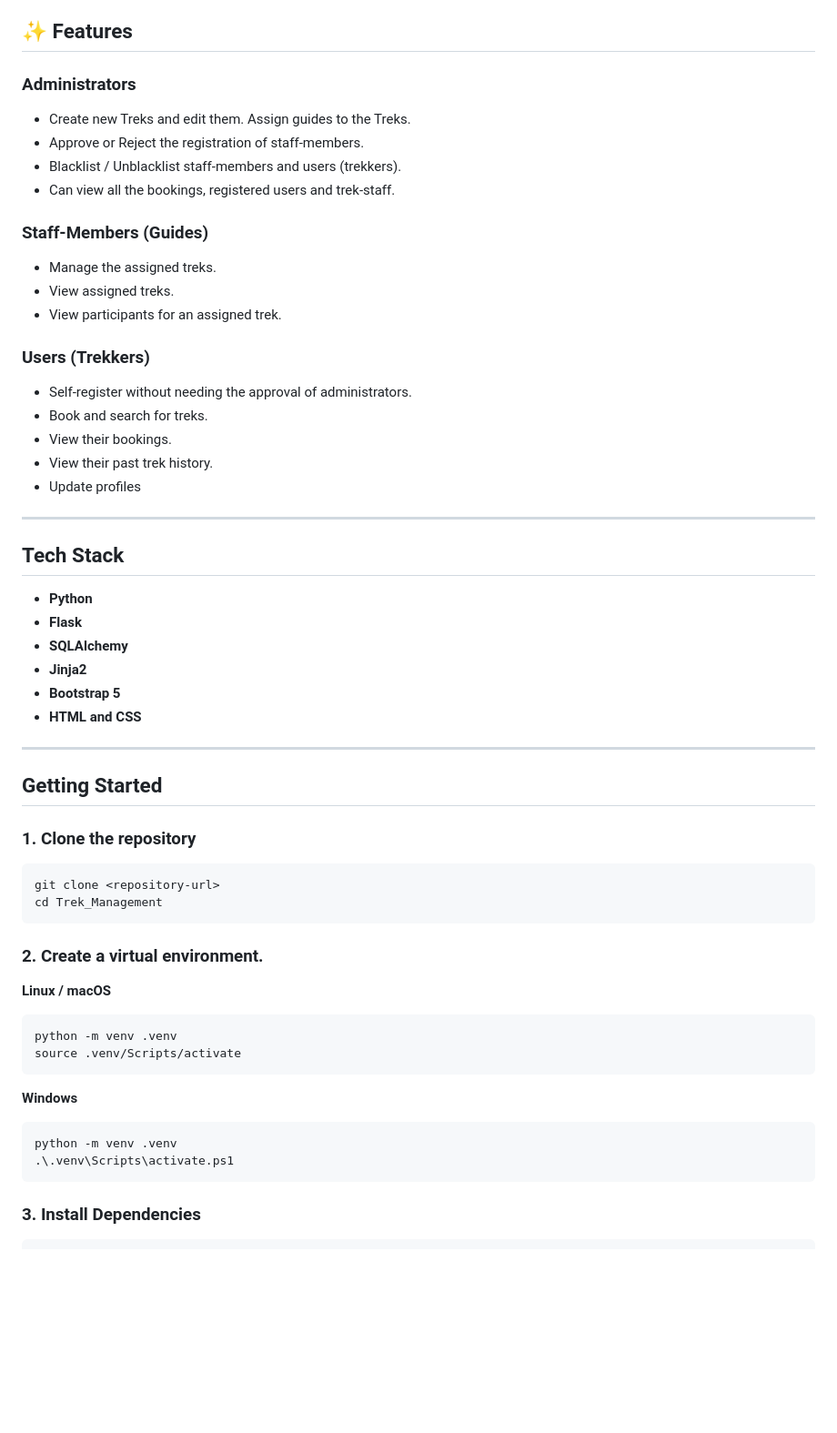
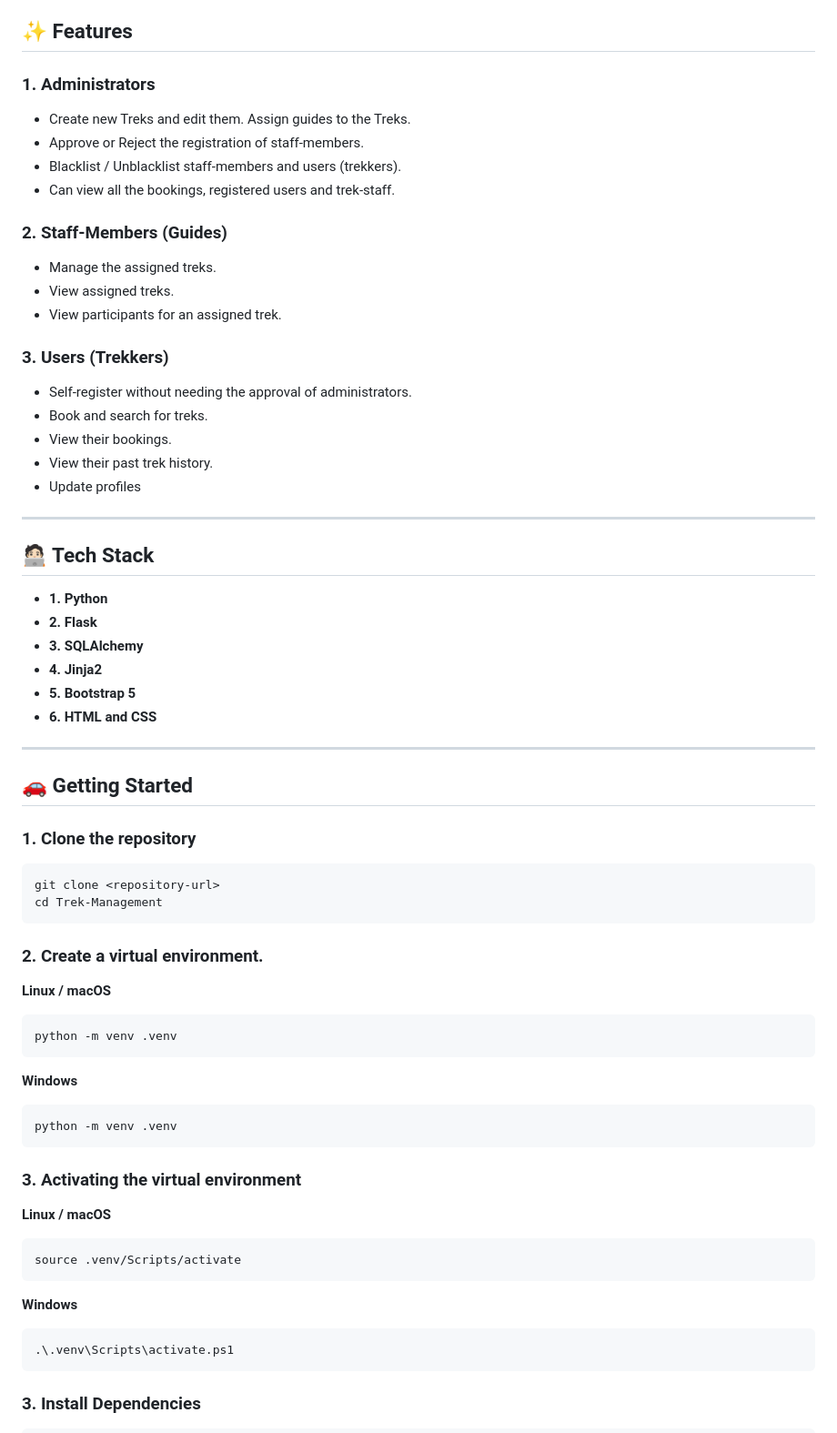
Before and after one commit to jayesh-bhatnagar/Trekkiz, a Markdown page: README.md, the part around the change. Shown at 91% size. Drawn GitHub-style; blank space fills up the shorter version.

Commit message:
Enhance README formatting and content clarity.
Updated README to improve formatting and clarity of features, tech stack, and getting started instructions.

````diff
--- a/README.md
+++ b/README.md
@@ -3,18 +3,18 @@ A simple Flask based web-application for Trek-Management, developed as a part of
 
 ## ✨ Features
 
-### Administrators
+### 1. Administrators
 * Create new Treks and edit them. Assign guides to the Treks.
 * Approve or Reject the registration of staff-members.
 * Blacklist / Unblacklist staff-members and users (trekkers).
 * Can view all the bookings, registered users and trek-staff.
 
-### Staff-Members (Guides)
+### 2. Staff-Members (Guides)
 * Manage the assigned treks.
 * View assigned treks.
 * View participants for an assigned trek.
 
-### Users (Trekkers)
+### 3. Users (Trekkers)
 * Self-register without needing the approval of administrators.
 * Book and search for treks.
 * View their bookings.
@@ -23,24 +23,24 @@ A simple Flask based web-application for Trek-Management, developed as a part of
 
 ---
 
-## Tech Stack
+## 🧑🏻‍💻 Tech Stack
 
-* **Python**
-* **Flask**
-* **SQLAlchemy**
-* **Jinja2**
-* **Bootstrap 5**
-* **HTML and CSS**
+* **1. Python**
+* **2. Flask**
+* **3. SQLAlchemy**
+* **4. Jinja2**
+* **5. Bootstrap 5**
+* **6. HTML and CSS**
 
 ---
 
-## Getting Started
+## 🚗 Getting Started
 
 ### 1. Clone the repository
 
 ```bash
 git clone <repository-url>
-cd Trek_Management
+cd Trek-Management
 ```
 
 ### 2. Create a virtual environment.
@@ -49,13 +49,23 @@ cd Trek_Management
 
 ```bash
 python -m venv .venv
-source .venv/Scripts/activate
 ```
 
 **Windows**
 
 ```bash
 python -m venv .venv
+```
+
+### 3. Activating the virtual environment
+
+**Linux / macOS**
+```bash
+source .venv/Scripts/activate
+```
+
+**Windows**
+```bash
 .\.venv\Scripts\activate.ps1
 ```
 
````
